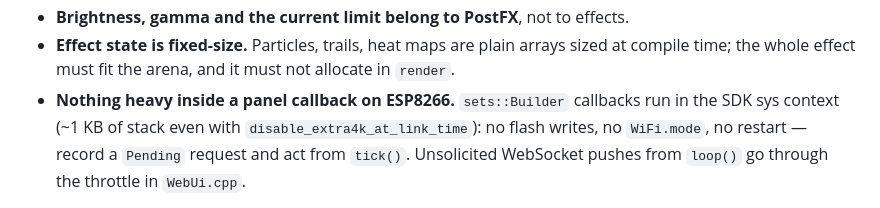
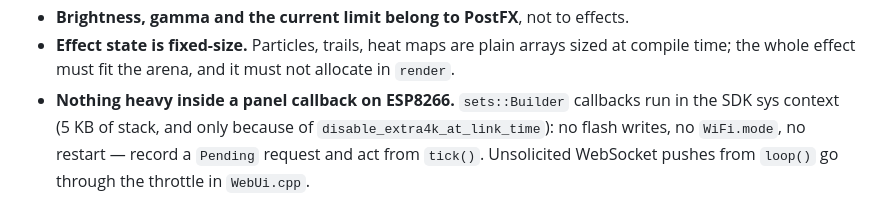
Before and after one commit to RuVl/SmartLamps, a Markdown page: CLAUDE.md, the part around the change. Drawn GitHub-style.

Commit message:
docs: уточнение про стек sys-контекста в CLAUDE.md

```diff
--- a/CLAUDE.md
+++ b/CLAUDE.md
@@ -49,7 +49,7 @@ Read `docs/architecture.md` first. The rules that matter when editing:
 - **Effect state is fixed-size.** Particles, trails, heat maps are plain arrays sized at
   compile time; the whole effect must fit the arena, and it must not allocate in `render`.
 - **Nothing heavy inside a panel callback on ESP8266.** `sets::Builder` callbacks run in the
-  SDK sys context (~1 KB of stack even with `disable_extra4k_at_link_time`): no flash
+  SDK sys context (5 KB of stack, and only because of `disable_extra4k_at_link_time`): no flash
   writes, no `WiFi.mode`, no restart — record a `Pending` request and act from `tick()`.
   Unsolicited WebSocket pushes from `loop()` go through the throttle in `WebUi.cpp`.
 
```
